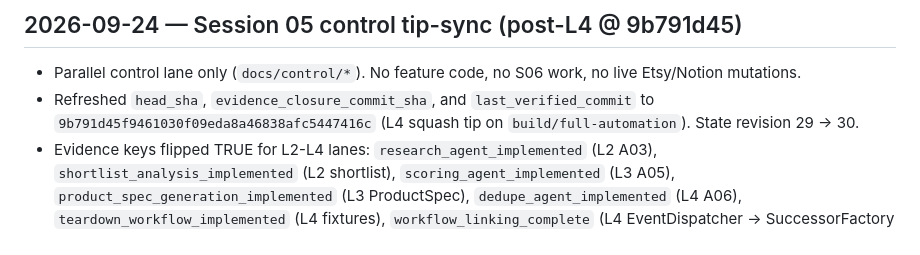
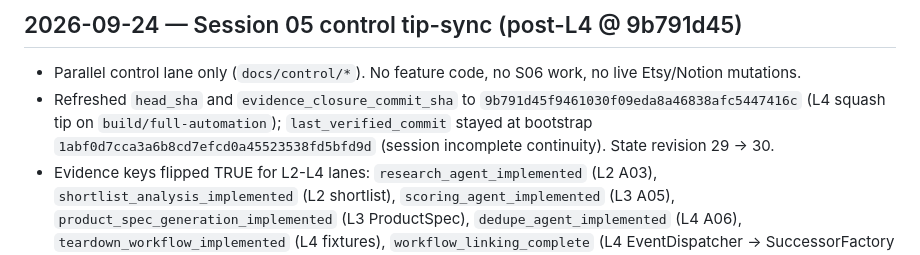
Before and after one commit to OmarA1-Bakri/money-machine, a Markdown page: docs/control/IMPLEMENTATION_LOG.md, the part around the change. Drawn GitHub-style.

```diff
--- a/docs/control/IMPLEMENTATION_LOG.md
+++ b/docs/control/IMPLEMENTATION_LOG.md
@@ -44,7 +44,7 @@
 ## 2026-09-24 — Session 05 control tip-sync (post-L4 @ 9b791d45)
 
 - Parallel control lane only (`docs/control/*`). No feature code, no S06 work, no live Etsy/Notion mutations.
-- Refreshed `head_sha`, `evidence_closure_commit_sha`, and `last_verified_commit` to `9b791d45f9461030f09eda8a46838afc5447416c` (L4 squash tip on `build/full-automation`). State revision 29 → 30.
+- Refreshed `head_sha` and `evidence_closure_commit_sha` to `9b791d45f9461030f09eda8a46838afc5447416c` (L4 squash tip on `build/full-automation`); `last_verified_commit` stayed at bootstrap `1abf0d7cca3a6b8cd7efcd0a45523538fd5bfd9d` (session incomplete continuity). State revision 29 → 30.
 - Evidence keys flipped TRUE for L2-L4 lanes: `research_agent_implemented` (L2 A03), `shortlist_analysis_implemented` (L2 shortlist), `scoring_agent_implemented` (L3 A05), `product_spec_generation_implemented` (L3 ProductSpec), `dedupe_agent_implemented` (L4 A06), `teardown_workflow_implemented` (L4 fixtures), `workflow_linking_complete` (L4 EventDispatcher → SuccessorFactory wire). Nine of ten S05 evidence keys now TRUE; `evidence_closure_commit_recorded` remains FALSE (S05 not yet complete).
 - Parked L2-L4 nits recorded in `carry_forward` as non-blocking improvement opportunities: (1) A05 concept_fingerprint = identity:category vs L4 fixtures = buyer_problem (cross-lane drift); (2) A05 evidence SHA reuses concept_fingerprint (self-dump); (3) Dedupe differentiation_evidence describes candidate's own fields (self-desc); (4) A06 contextlib.suppress(Exception) in spec parsing (fail-open); (5) Dedupe result_id = spec_id (could use distinct UUID).
 - Exit 78 unchanged: worker lifted conditionally (D-0028 commissioning gates), scheduler held. Session 05 remains `incomplete`; `completed_sessions` unchanged at `[0, 1, 2, 3, 4]`. No S06 advance, no live provider calls, no commissioning claims.
```
Also changed, not shown: docs/control/TEST_EVIDENCE.md (+1 -1 lines).
